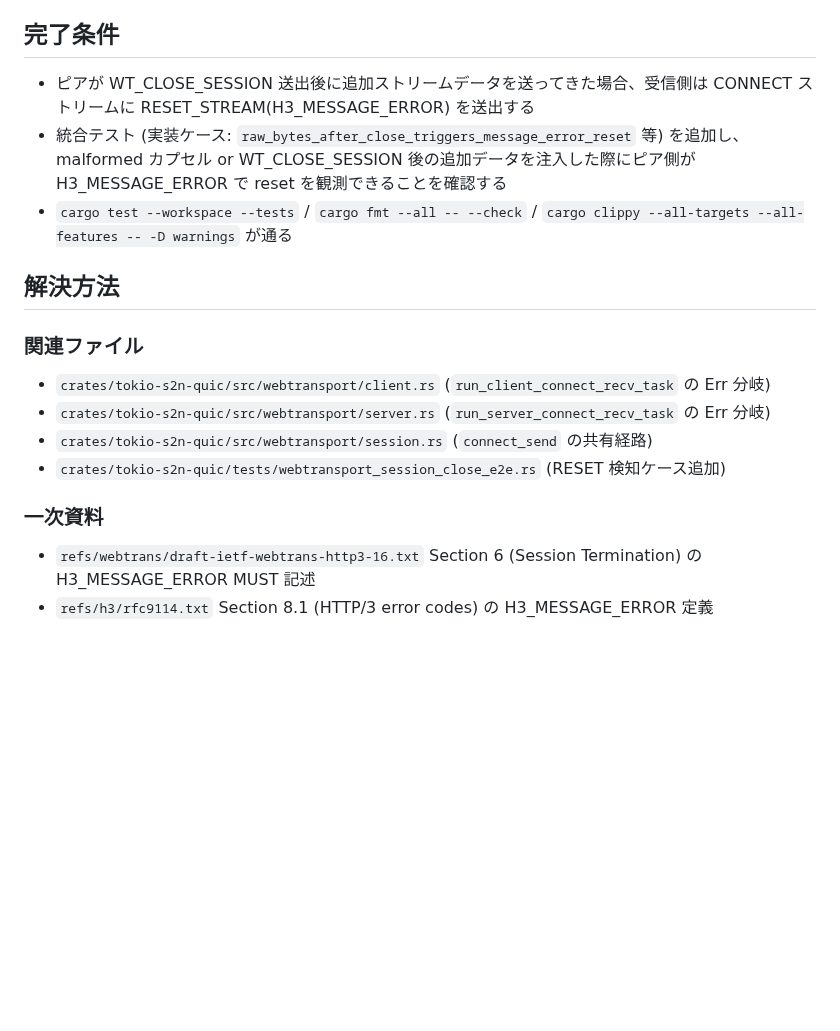
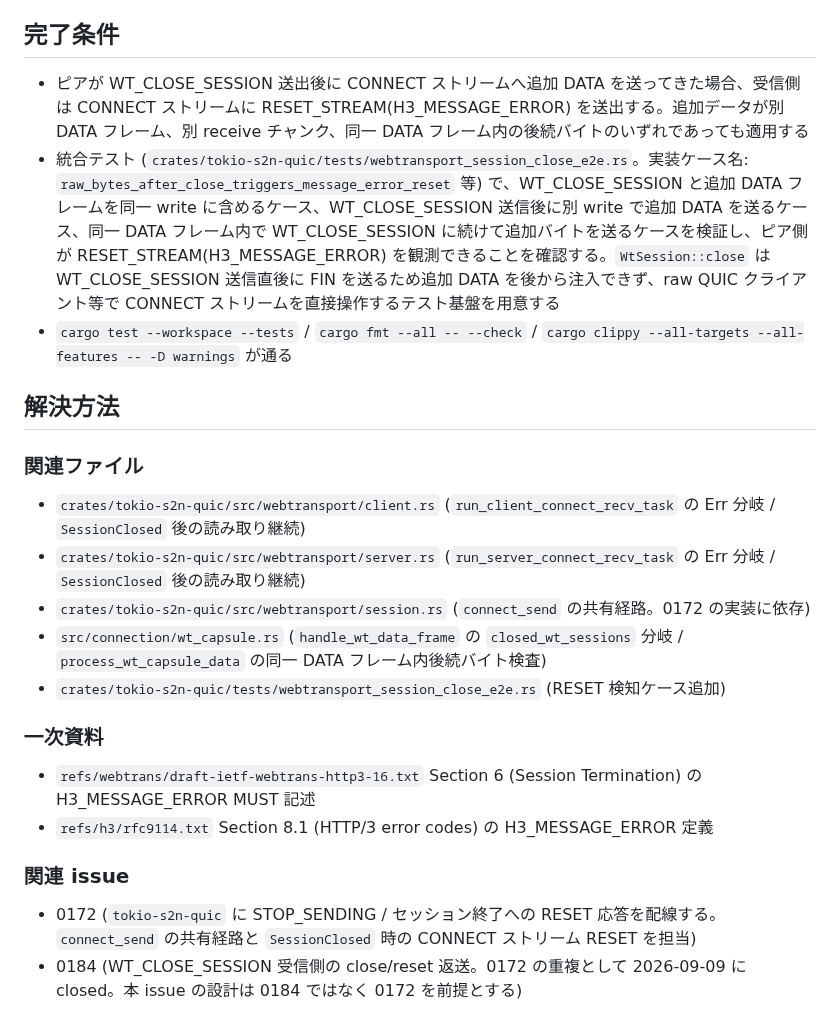
Before and after one commit to shiguredo/http3-rs, a Markdown page: issues/0185-bug-fix-s2n-wt-post-close-message-error.md, the part around one of its changes. Drawn GitHub-style; blank space fills up the shorter version.

```diff
--- a/issues/0185-bug-fix-s2n-wt-post-close-message-error.md
+++ b/issues/0185-bug-fix-s2n-wt-post-close-message-error.md
@@ -26,20 +30,26 @@ WT_CLOSE_SESSION 受信後に CONNECT ストリームで追加のストリーム
 
 ## 完了条件
 
-- ピアが WT_CLOSE_SESSION 送出後に追加ストリームデータを送ってきた場合、受信側は CONNECT ストリームに RESET_STREAM(H3_MESSAGE_ERROR) を送出する
-- 統合テスト (実装ケース: `raw_bytes_after_close_triggers_message_error_reset` 等) を追加し、malformed カプセル or WT_CLOSE_SESSION 後の追加データを注入した際にピア側が H3_MESSAGE_ERROR で reset を観測できることを確認する
+- ピアが WT_CLOSE_SESSION 送出後に CONNECT ストリームへ追加 DATA を送ってきた場合、受信側は CONNECT ストリームに RESET_STREAM(H3_MESSAGE_ERROR) を送出する。追加データが別 DATA フレーム、別 receive チャンク、同一 DATA フレーム内の後続バイトのいずれであっても適用する
+- 統合テスト (`crates/tokio-s2n-quic/tests/webtransport_session_close_e2e.rs`。実装ケース名: `raw_bytes_after_close_triggers_message_error_reset` 等) で、WT_CLOSE_SESSION と追加 DATA フレームを同一 write に含めるケース、WT_CLOSE_SESSION 送信後に別 write で追加 DATA を送るケース、同一 DATA フレーム内で WT_CLOSE_SESSION に続けて追加バイトを送るケースを検証し、ピア側が RESET_STREAM(H3_MESSAGE_ERROR) を観測できることを確認する。`WtSession::close` は WT_CLOSE_SESSION 送信直後に FIN を送るため追加 DATA を後から注入できず、raw QUIC クライアント等で CONNECT ストリームを直接操作するテスト基盤を用意する
 - `cargo test --workspace --tests` / `cargo fmt --all -- --check` / `cargo clippy --all-targets --all-features -- -D warnings` が通る
 
 ## 解決方法
 
 ### 関連ファイル
 
-- `crates/tokio-s2n-quic/src/webtransport/client.rs` (`run_client_connect_recv_task` の Err 分岐)
-- `crates/tokio-s2n-quic/src/webtransport/server.rs` (`run_server_connect_recv_task` の Err 分岐)
-- `crates/tokio-s2n-quic/src/webtransport/session.rs` (`connect_send` の共有経路)
+- `crates/tokio-s2n-quic/src/webtransport/client.rs` (`run_client_connect_recv_task` の Err 分岐 / `SessionClosed` 後の読み取り継続)
+- `crates/tokio-s2n-quic/src/webtransport/server.rs` (`run_server_connect_recv_task` の Err 分岐 / `SessionClosed` 後の読み取り継続)
+- `crates/tokio-s2n-quic/src/webtransport/session.rs` (`connect_send` の共有経路。0172 の実装に依存)
+- `src/connection/wt_capsule.rs` (`handle_wt_data_frame` の `closed_wt_sessions` 分岐 / `process_wt_capsule_data` の同一 DATA フレーム内後続バイト検査)
 - `crates/tokio-s2n-quic/tests/webtransport_session_close_e2e.rs` (RESET 検知ケース追加)
 
 ### 一次資料
 
 - `refs/webtrans/draft-ietf-webtrans-http3-16.txt` Section 6 (Session Termination) の H3_MESSAGE_ERROR MUST 記述
 - `refs/h3/rfc9114.txt` Section 8.1 (HTTP/3 error codes) の H3_MESSAGE_ERROR 定義
+
+### 関連 issue
+
+- 0172 (`tokio-s2n-quic` に STOP_SENDING / セッション終了への RESET 応答を配線する。`connect_send` の共有経路と `SessionClosed` 時の CONNECT ストリーム RESET を担当)
+- 0184 (WT_CLOSE_SESSION 受信側の close/reset 返送。0172 の重複として 2026-09-09 に closed。本 issue の設計は 0184 ではなく 0172 を前提とする)
```
Also changed, not shown: other parts of issues/0185-bug-fix-s2n-wt-post-close-message-error.md (+9 -5 lines).
